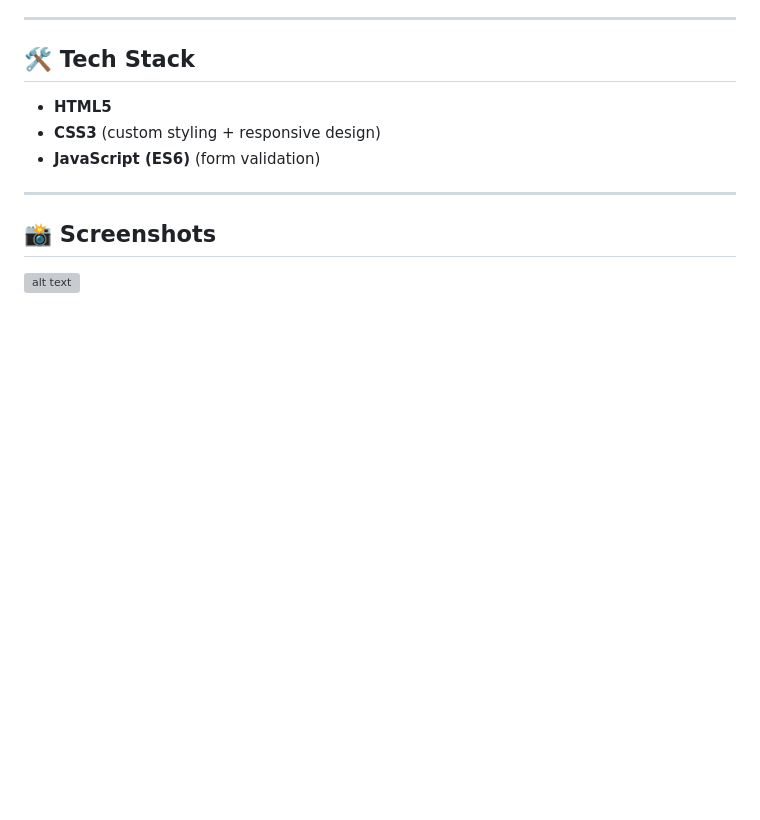
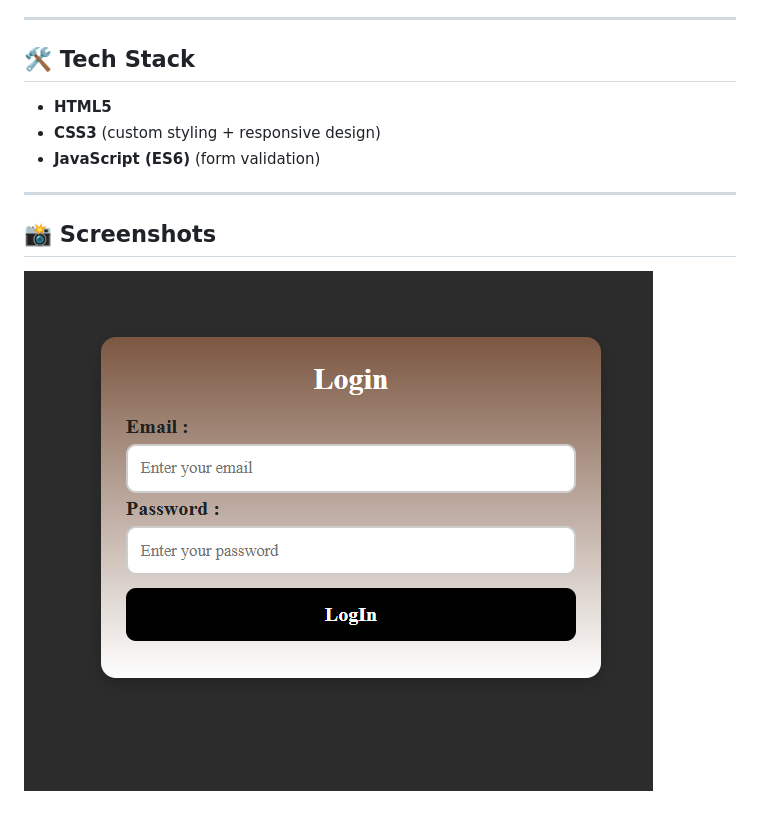
Before and after one commit to Abu24514/login-form, a Markdown page: ReadMe.md, the part around the change. Rendered like a GitHub page; pictures changed too: image.png (added); blank space fills up the shorter version; grey boxes are pictures that could not be loaded.

```diff
--- a/ReadMe.md
+++ b/ReadMe.md
@@ -22,4 +22,4 @@ A simple and responsive **Login Form** built with **HTML, CSS, and JavaScript**
 ---
 
 ## 📸 Screenshots
-  ![alt text](image.webp)
+  ![alt text](image.png)
```
Also changed, not shown: 3 other files.
